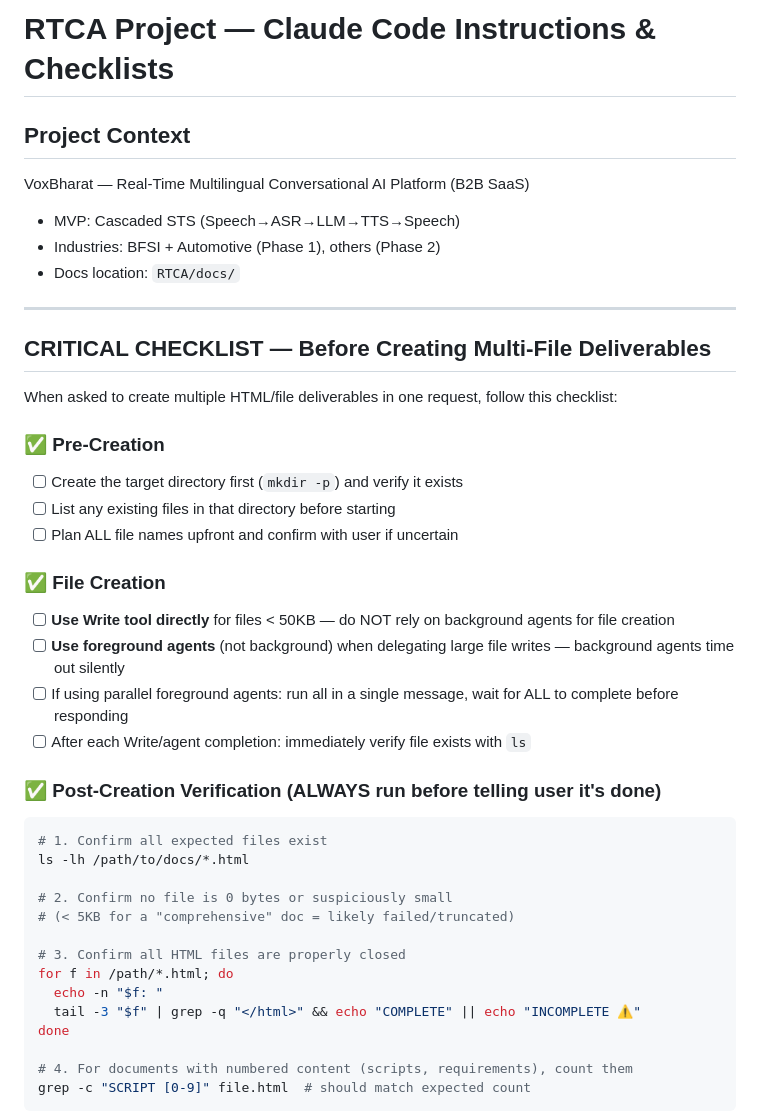
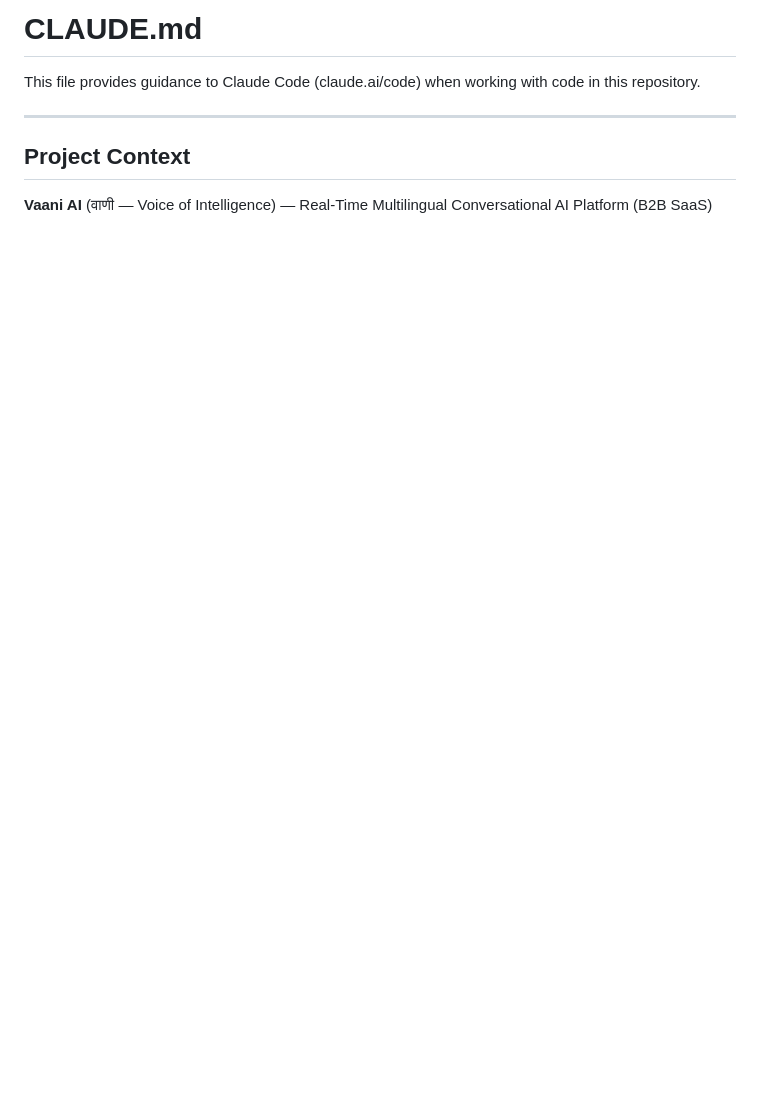
Before and after one commit to shubhamg2710/Vaani-AI, a Markdown page: CLAUDE.md, the part around one of its changes. Drawn GitHub-style; blank space fills up the shorter version.

````diff
--- a/CLAUDE.md
+++ b/CLAUDE.md
@@ -1,43 +1,10 @@
-# RTCA Project — Claude Code Instructions & Checklists
+# CLAUDE.md
 
-## Project Context
-VoxBharat — Real-Time Multilingual Conversational AI Platform (B2B SaaS)
-- MVP: Cascaded STS (Speech→ASR→LLM→TTS→Speech)
-- Industries: BFSI + Automotive (Phase 1), others (Phase 2)
-- Docs location: `RTCA/docs/`
+This file provides guidance to Claude Code (claude.ai/code) when working with code in this repository.
 
 ---
 
-## CRITICAL CHECKLIST — Before Creating Multi-File Deliverables
+## Project Context
 
-When asked to create multiple HTML/file deliverables in one request, follow this checklist:
+**Vaani AI** (वाणी — Voice of Intelligence) — Real-Time Multilingual Conversational AI Platform (B2B SaaS)
 
-### ✅ Pre-Creation
-- [ ] Create the target directory first (`mkdir -p`) and verify it exists
-- [ ] List any existing files in that directory before starting
-- [ ] Plan ALL file names upfront and confirm with user if uncertain
-
-### ✅ File Creation
-- [ ] **Use Write tool directly** for files < 50KB — do NOT rely on background agents for file creation
-- [ ] **Use foreground agents** (not background) when delegating large file writes — background agents time out silently
-- [ ] If using parallel foreground agents: run all in a single message, wait for ALL to complete before responding
-- [ ] After each Write/agent completion: immediately verify file exists with `ls`
-
-### ✅ Post-Creation Verification (ALWAYS run before telling user it's done)
-```bash
-# 1. Confirm all expected files exist
-ls -lh /path/to/docs/*.html
-
-# 2. Confirm no file is 0 bytes or suspiciously small
-# (< 5KB for a "comprehensive" doc = likely failed/truncated)
-
-# 3. Confirm all HTML files are properly closed
-for f in /path/*.html; do
-  echo -n "$f: "
-  tail -3 "$f" | grep -q "</html>" && echo "COMPLETE" || echo "INCOMPLETE ⚠️"
-done
-
-# 4. For documents with numbered content (scripts, requirements), count them
-grep -c "SCRIPT [0-9]" file.html  # should match expected count
-```
-
````
Also changed, not shown: other parts of CLAUDE.md (+121 -63 lines).
